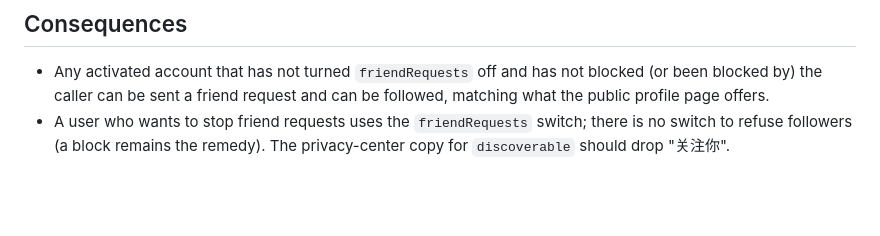
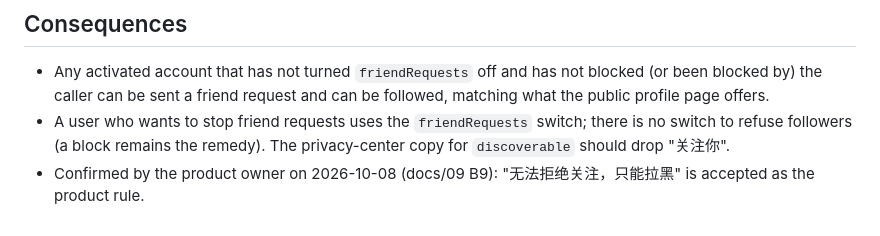
Before and after one commit to web3-superapp/loop-api, a Markdown page: docs/decisions/0096-friend-request-and-follow-ignore-discoverable.md, the part around the change. Rendered like a GitHub page; blank space fills up the shorter version.

Commit message:
docs(decisions): 0096 confirmed by the product owner — followers cannot be refused, only blocked
Co-Authored-By: Claude Fable 5.1 <noreply@anthropic.com>

```diff
--- a/docs/decisions/0096-friend-request-and-follow-ignore-discoverable.md
+++ b/docs/decisions/0096-friend-request-and-follow-ignore-discoverable.md
@@ -44,3 +44,4 @@ Changing behavior behind a `/v1` route conflicts with the standing "`/v1` frozen
 
 - Any activated account that has not turned `friendRequests` off and has not blocked (or been blocked by) the caller can be sent a friend request and can be followed, matching what the public profile page offers.
 - A user who wants to stop friend requests uses the `friendRequests` switch; there is no switch to refuse followers (a block remains the remedy). The privacy-center copy for `discoverable` should drop "关注你".
+- Confirmed by the product owner on 2026-10-08 (docs/09 B9): "无法拒绝关注，只能拉黑" is accepted as the product rule.
```
